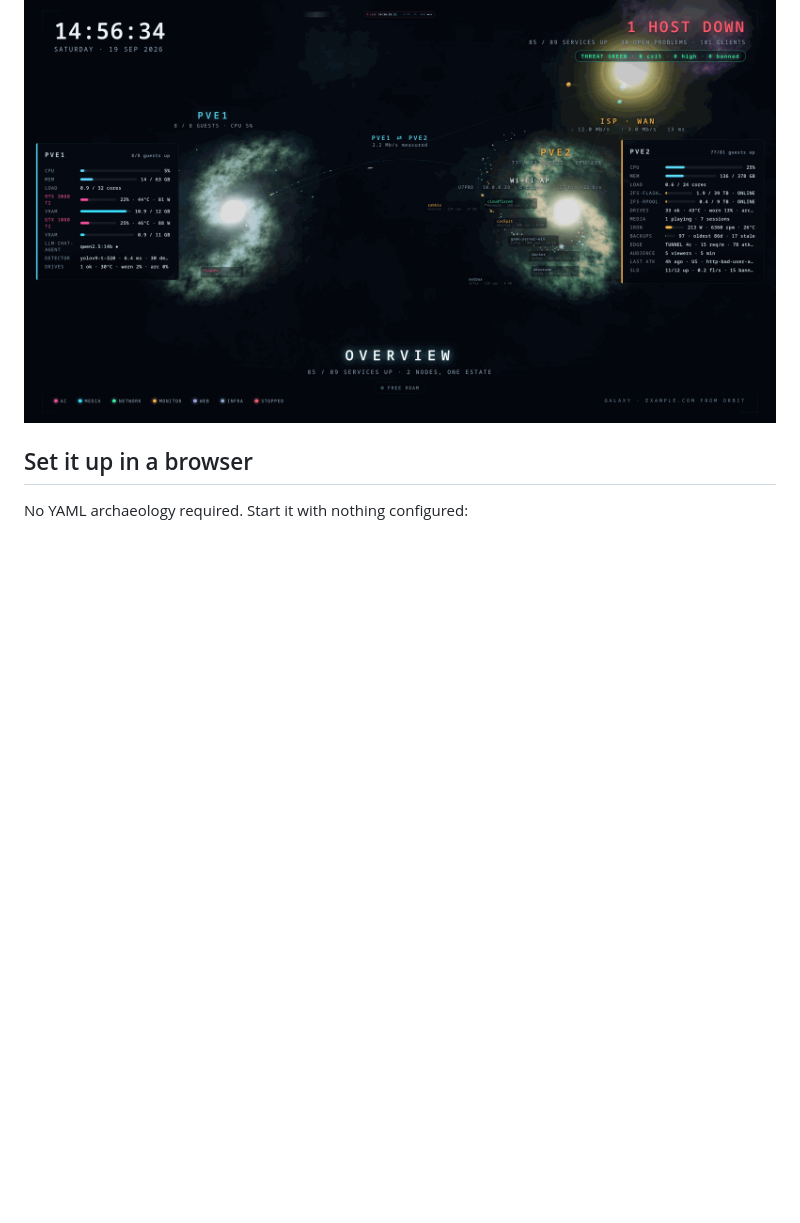
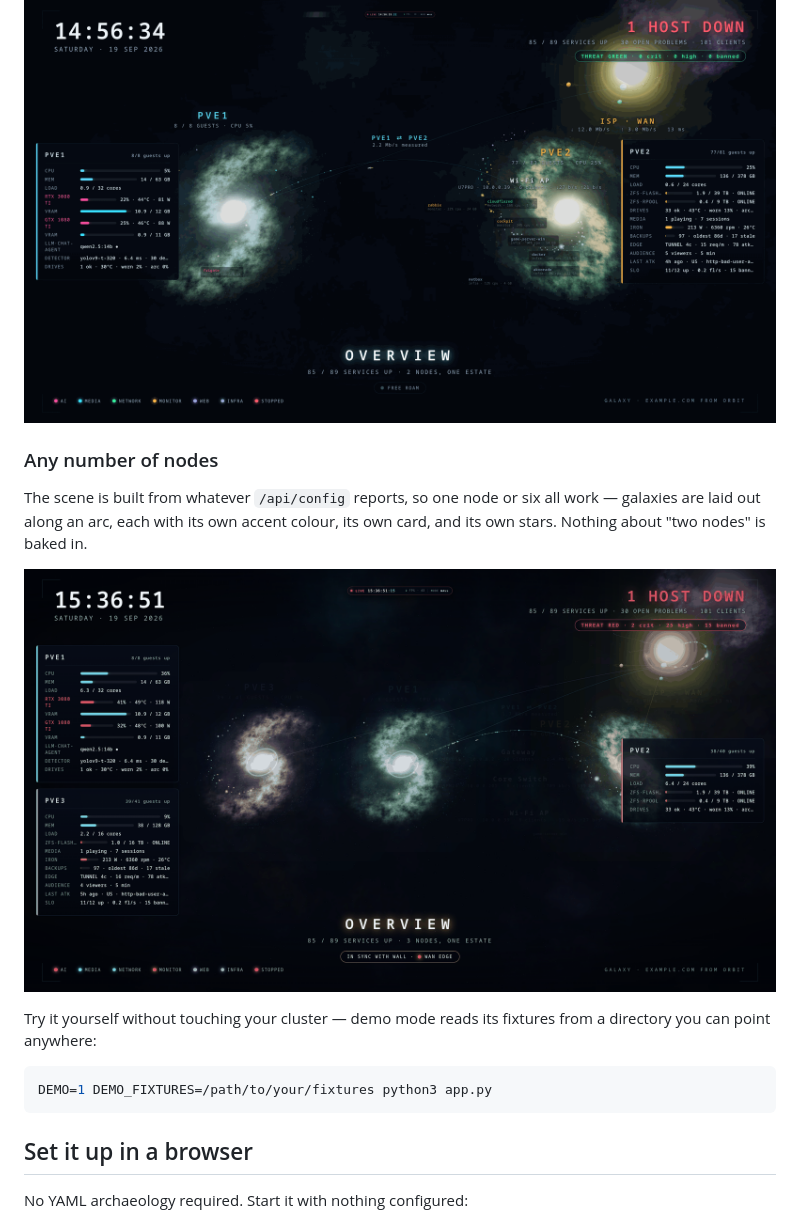
Before and after one commit to NetworkBound/homelab-galaxy-dashboard, a Markdown page: README.md, the part around the change. Drawn GitHub-style; pictures changed too: docs/screenshots/nexus-three-nodes.png (added); blank space fills up the shorter version.

Commit message:
Show that the scene scales past two nodes, and quieten repo noise
Adds a three-node screenshot to the README and a short section saying the
galaxy layout comes from /api/config, so one node or six render the same
way. Verified at 1, 3, 4 and 5 nodes: correct galaxy count, labels and
per-node cards each time, no console errors.

Also adds .gitattributes so vendored libraries, CI plumbing, fixtures and
baked assets stop dominating the language bar and pull-request diffs.

````diff
--- a/README.md
+++ b/README.md
@@ -42,6 +42,21 @@ kiosk browsers at them (see [`deploy/kiosk/`](deploy/kiosk/)) and you have a
 two-screen NOC wall.
 
 ![Nexus, the estate from orbit](docs/screenshots/nexus-overview.png)
+
+### Any number of nodes
+
+The scene is built from whatever `/api/config` reports, so one node or six all
+work — galaxies are laid out along an arc, each with its own accent colour, its
+own card, and its own stars. Nothing about "two nodes" is baked in.
+
+![Three Proxmox nodes, three galaxies](docs/screenshots/nexus-three-nodes.png)
+
+Try it yourself without touching your cluster — demo mode reads its fixtures
+from a directory you can point anywhere:
+
+```bash
+DEMO=1 DEMO_FIXTURES=/path/to/your/fixtures python3 app.py
+```
 
 ## Set it up in a browser
 
````
Also changed, not shown: 1 other file.
